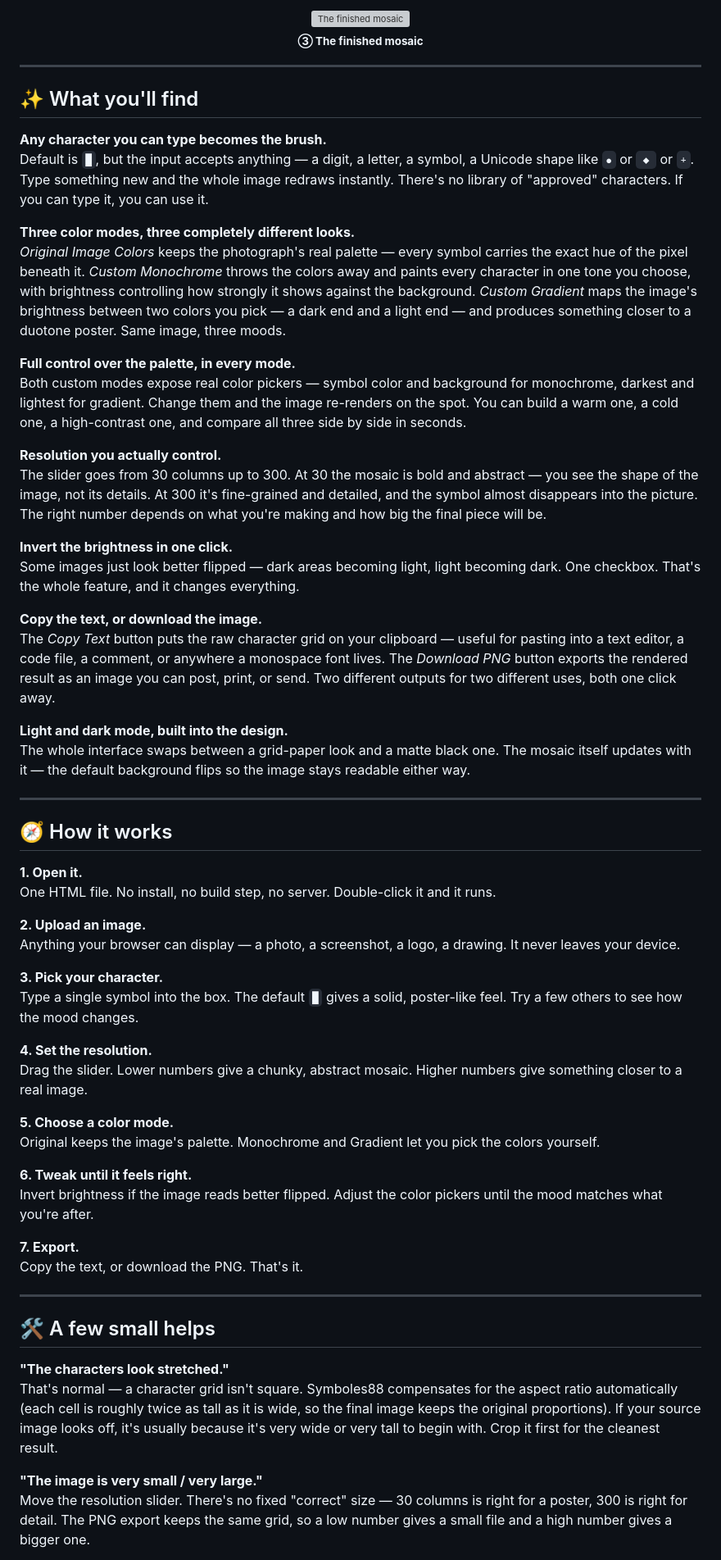
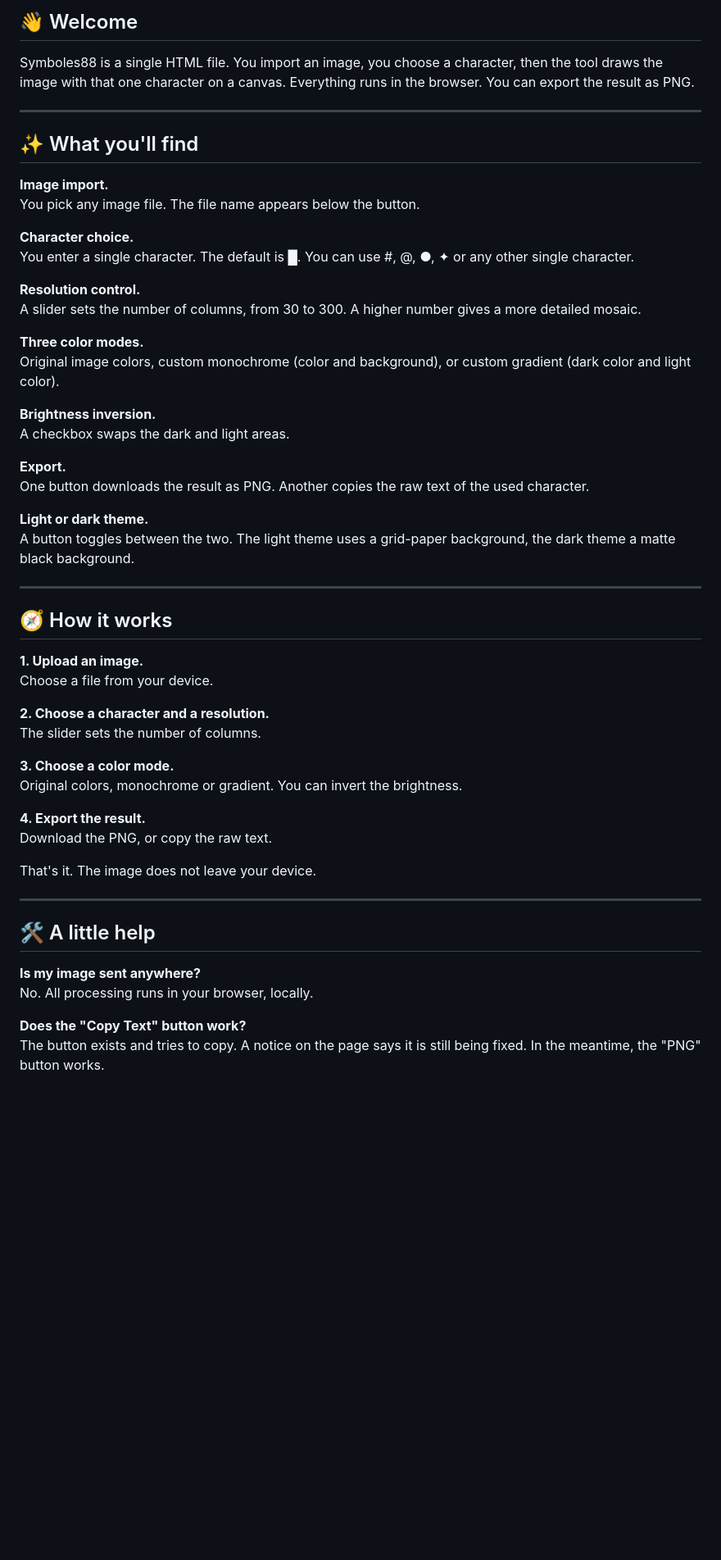
Before and after one commit to MC-MC88/SYMBOLES88-MC88, a Markdown page: README.md, the part around one of its changes. Shown at 82% size. Rendered like a GitHub page; blank space fills up the shorter version; grey boxes are pictures that could not be loaded.

```diff
--- a/README.md
+++ b/README.md
@@ -44,67 +125,62 @@ Open it, upload an image, and watch it happen in real time.
 
-<div align="center">
-  <img src="https://github.com/mohamed005cheikh-rgb/SYMBOLES88-MC88/raw/main/images/preview-3.png" alt="The finished mosaic" width="100%" />
-  <br />
-  <sub><b>③ The finished mosaic</b></sub>
-</div>
+🔗 **Live demo:** [https://MC-MC88.github.io/[REPO]/](https://MC-MC88.github.io/[REPO]/)
+📦 **Source code:** [https://github.com/MC-MC88/[REPO]](https://github.com/MC-MC88/[REPO]/)
+-->
+
+## 👋 Welcome
+
+Symboles88 is a single HTML file. You import an image, you choose a character, then the tool draws the image with that one character on a canvas. Everything runs in the browser. You can export the result as PNG.
 
 ---
 
 ## ✨ What you'll find
 
-**Any character you can type becomes the brush.**
-Default is `█`, but the input accepts anything — a digit, a letter, a symbol, a Unicode shape like `●` or `◆` or `+`. Type something new and the whole image redraws instantly. There's no library of "approved" characters. If you can type it, you can use it.
+**Image import.**
+You pick any image file. The file name appears below the button.
 
-**Three color modes, three completely different looks.**
-*Original Image Colors* keeps the photograph's real palette — every symbol carries the exact hue of the pixel beneath it. *Custom Monochrome* throws the colors away and paints every character in one tone you choose, with brightness controlling how strongly it shows against the background. *Custom Gradient* maps the image's brightness between two colors you pick — a dark end and a light end — and produces something closer to a duotone poster. Same image, three moods.
+**Character choice.**
+You enter a single character. The default is █. You can use #, @, ●, ✦ or any other single character.
 
-**Full control over the palette, in every mode.**
-Both custom modes expose real color pickers — symbol color and background for monochrome, darkest and lightest for gradient. Change them and the image re-renders on the spot. You can build a warm one, a cold one, a high-contrast one, and compare all three side by side in seconds.
+**Resolution control.**
+A slider sets the number of columns, from 30 to 300. A higher number gives a more detailed mosaic.
 
-**Resolution you actually control.**
-The slider goes from 30 columns up to 300. At 30 the mosaic is bold and abstract — you see the shape of the image, not its details. At 300 it's fine-grained and detailed, and the symbol almost disappears into the picture. The right number depends on what you're making and how big the final piece will be.
+**Three color modes.**
+Original image colors, custom monochrome (color and background), or custom gradient (dark color and light color).
 
-**Invert the brightness in one click.**
-Some images just look better flipped — dark areas becoming light, light becoming dark. One checkbox. That's the whole feature, and it changes everything.
+**Brightness inversion.**
+A checkbox swaps the dark and light areas.
 
-**Copy the text, or download the image.**
-The *Copy Text* button puts the raw character grid on your clipboard — useful for pasting into a text editor, a code file, a comment, or anywhere a monospace font lives. The *Download PNG* button exports the rendered result as an image you can post, print, or send. Two different outputs for two different uses, both one click away.
+**Export.**
+One button downloads the result as PNG. Another copies the raw text of the used character.
 
-**Light and dark mode, built into the design.**
-The whole interface swaps between a grid-paper look and a matte black one. The mosaic itself updates with it — the default background flips so the image stays readable either way.
+**Light or dark theme.**
+A button toggles between the two. The light theme uses a grid-paper background, the dark theme a matte black background.
 
 ---
 
 ## 🧭 How it works
 
-**1. Open it.**
-One HTML file. No install, no build step, no server. Double-click it and it runs.
+**1. Upload an image.**
+Choose a file from your device.
 
-**2. Upload an image.**
-Anything your browser can display — a photo, a screenshot, a logo, a drawing. It never leaves your device.
+**2. Choose a character and a resolution.**
+The slider sets the number of columns.
 
-**3. Pick your character.**
-Type a single symbol into the box. The default `█` gives a solid, poster-like feel. Try a few others to see how the mood changes.
+**3. Choose a color mode.**
+Original colors, monochrome or gradient. You can invert the brightness.
 
-**4. Set the resolution.**
-Drag the slider. Lower numbers give a chunky, abstract mosaic. Higher numbers give something closer to a real image.
+**4. Export the result.**
+Download the PNG, or copy the raw text.
 
-**5. Choose a color mode.**
-Original keeps the image's palette. Monochrome and Gradient let you pick the colors yourself.
-
-**6. Tweak until it feels right.**
-Invert brightness if the image reads better flipped. Adjust the color pickers until the mood matches what you're after.
-
-**7. Export.**
-Copy the text, or download the PNG. That's it.
+That's it. The image does not leave your device.
 
 ---
 
-## 🛠️ A few small helps
+## 🛠️ A little help
 
-**"The characters look stretched."**
-That's normal — a character grid isn't square. Symboles88 compensates for the aspect ratio automatically (each cell is roughly twice as tall as it is wide, so the final image keeps the original proportions). If your source image looks off, it's usually because it's very wide or very tall to begin with. Crop it first for the cleanest result.
+**Is my image sent anywhere?**
+No. All processing runs in your browser, locally.
 
-**"The image is very small / very large."**
-Move the resolution slider. There's no fixed "correct" size — 30 columns is right for a poster, 300 is right for detail. The PNG export keeps the same grid, so a low number gives a small file and a high number gives a bigger one.
+**Does the "Copy Text" button work?**
+The button exists and tries to copy. A notice on the page says it is still being fixed. In the meantime, the "PNG" button works.
 
```
Also changed, not shown: other parts of README.md (+112 -50 lines).
